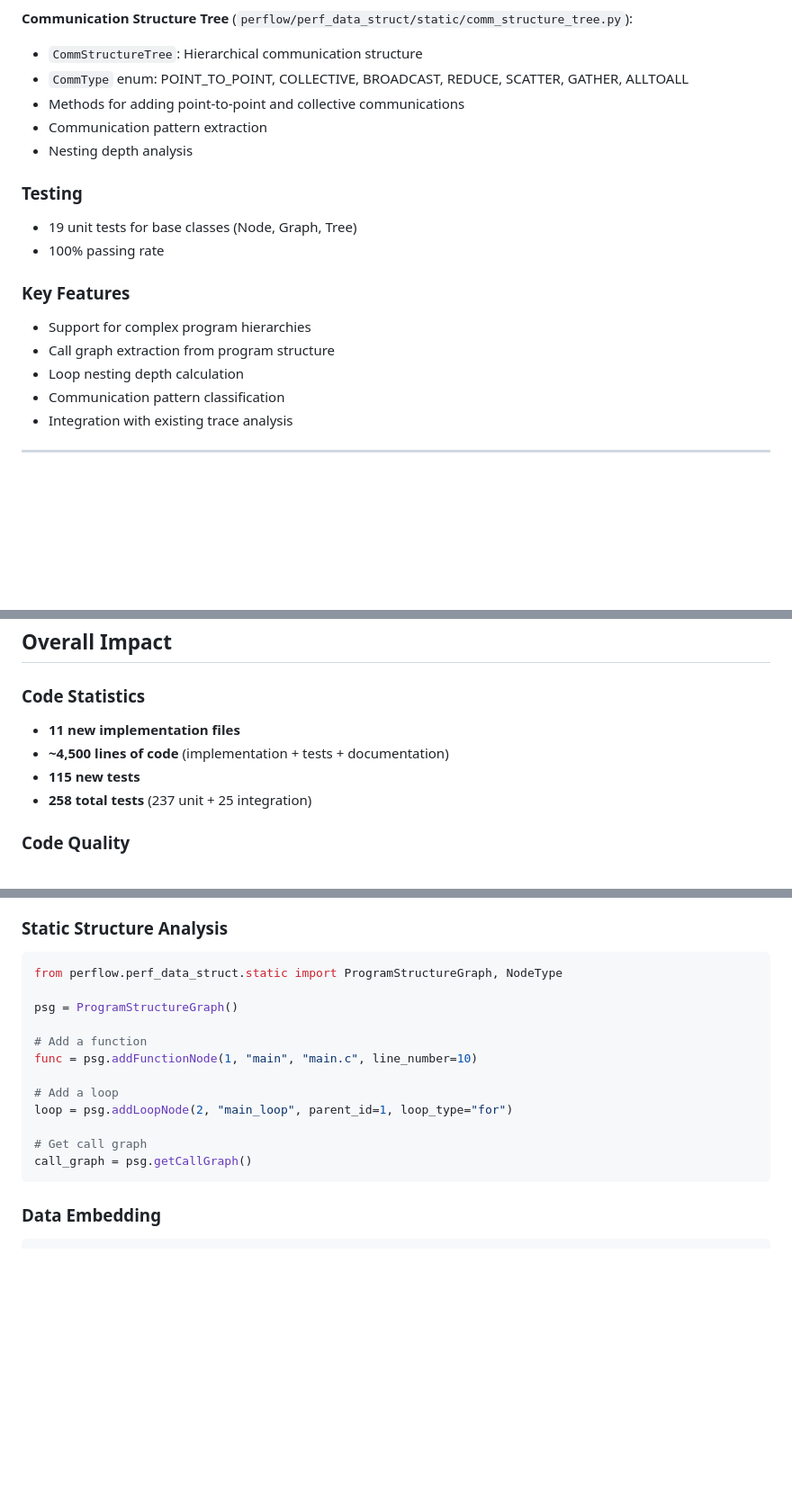
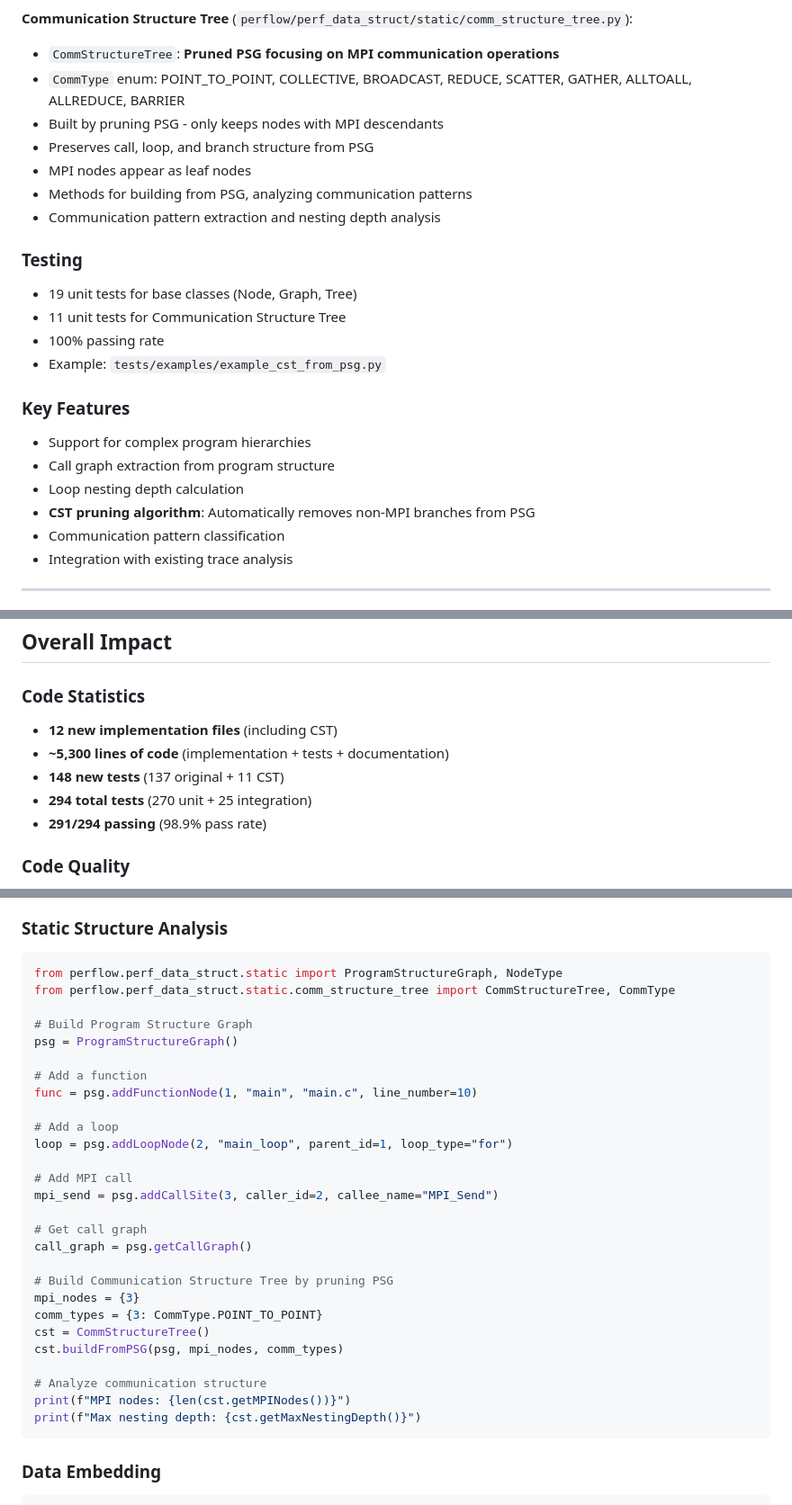
Before and after one commit to yuyangJin/PerFlow, a Markdown page: docs/s4_2025_roadmap_summary.md, 3 parts joined by grey strips. Shown at 90% size. Drawn GitHub-style; blank space fills up the shorter version.

````diff
--- a/docs/s4_2025_roadmap_summary.md
+++ b/docs/s4_2025_roadmap_summary.md
@@ -54,20 +54,25 @@ All milestones have been successfully implemented, tested, and documented:
 - Loop nesting depth analysis
 
 **Communication Structure Tree** (`perflow/perf_data_struct/static/comm_structure_tree.py`):
-- `CommStructureTree`: Hierarchical communication structure
-- `CommType` enum: POINT_TO_POINT, COLLECTIVE, BROADCAST, REDUCE, SCATTER, GATHER, ALLTOALL
-- Methods for adding point-to-point and collective communications
-- Communication pattern extraction
-- Nesting depth analysis
+- `CommStructureTree`: **Pruned PSG focusing on MPI communication operations**
+- `CommType` enum: POINT_TO_POINT, COLLECTIVE, BROADCAST, REDUCE, SCATTER, GATHER, ALLTOALL, ALLREDUCE, BARRIER
+- Built by pruning PSG - only keeps nodes with MPI descendants
+- Preserves call, loop, and branch structure from PSG
+- MPI nodes appear as leaf nodes
+- Methods for building from PSG, analyzing communication patterns
+- Communication pattern extraction and nesting depth analysis
 
 ### Testing
 - 19 unit tests for base classes (Node, Graph, Tree)
+- 11 unit tests for Communication Structure Tree
 - 100% passing rate
+- Example: `tests/examples/example_cst_from_psg.py`
 
 ### Key Features
 - Support for complex program hierarchies
 - Call graph extraction from program structure
 - Loop nesting depth calculation
+- **CST pruning algorithm**: Automatically removes non-MPI branches from PSG
 - Communication pattern classification
 - Integration with existing trace analysis
 
@@ -150,10 +155,11 @@ All milestones have been successfully implemented, tested, and documented:
 ## Overall Impact
 
 ### Code Statistics
-- **11 new implementation files**
-- **~4,500 lines of code** (implementation + tests + documentation)
-- **115 new tests**
-- **258 total tests** (237 unit + 25 integration)
+- **12 new implementation files** (including CST)
+- **~5,300 lines of code** (implementation + tests + documentation)
+- **148 new tests** (137 original + 11 CST)
+- **294 total tests** (270 unit + 25 integration)
+- **291/294 passing** (98.9% pass rate)
 
 ### Code Quality
 - Follows Google Python style guide
@@ -174,7 +180,9 @@ All milestones have been successfully implemented, tested, and documented:
 ### Static Structure Analysis
 ```python
 from perflow.perf_data_struct.static import ProgramStructureGraph, NodeType
+from perflow.perf_data_struct.static.comm_structure_tree import CommStructureTree, CommType
 
+# Build Program Structure Graph
 psg = ProgramStructureGraph()
 
 # Add a function
@@ -183,8 +191,21 @@ func = psg.addFunctionNode(1, "main", "main.c", line_number=10)
 # Add a loop
 loop = psg.addLoopNode(2, "main_loop", parent_id=1, loop_type="for")
 
+# Add MPI call
+mpi_send = psg.addCallSite(3, caller_id=2, callee_name="MPI_Send")
+
 # Get call graph
 call_graph = psg.getCallGraph()
+
+# Build Communication Structure Tree by pruning PSG
+mpi_nodes = {3}
+comm_types = {3: CommType.POINT_TO_POINT}
+cst = CommStructureTree()
+cst.buildFromPSG(psg, mpi_nodes, comm_types)
+
+# Analyze communication structure
+print(f"MPI nodes: {len(cst.getMPINodes())}")
+print(f"Max nesting depth: {cst.getMaxNestingDepth()}")
 ```
 
 ### Data Embedding
````
Also changed, not shown: README.md (+30 -4 lines).
